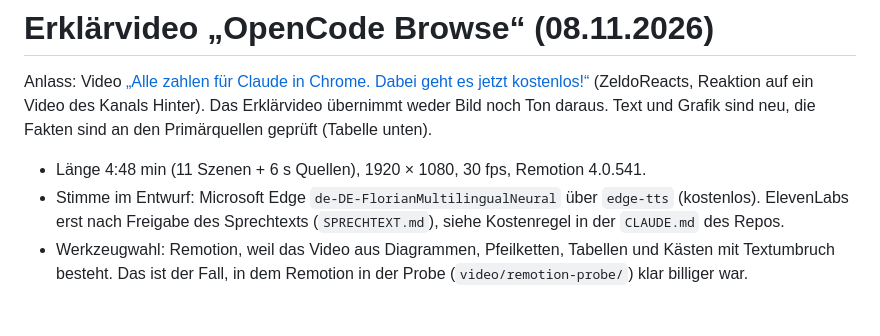
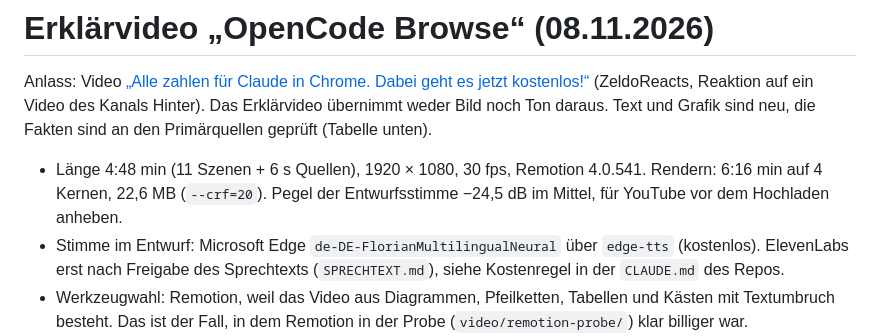
Before and after one commit to luperttrading-lab/fragen-allgemein, a Markdown page: video/opencode-browse/README.md, the part around the change. Rendered like a GitHub page; blank space fills up the shorter version.

Commit message:
Erklärvideo OpenCode Browse: Renderzeit und Pegel in README
Co-Authored-By: Claude Opus 5.5 <noreply@anthropic.com>
Claude-Session: https://claude.ai/code/session_01LHRCLpvnPp4GTmKTZVPGfL

```diff
--- a/video/opencode-browse/README.md
+++ b/video/opencode-browse/README.md
@@ -4,7 +4,8 @@ Anlass: Video [„Alle zahlen für Claude in Chrome. Dabei geht es jetzt kostenl
 (ZeldoReacts, Reaktion auf ein Video des Kanals Hinter). Das Erklärvideo übernimmt weder Bild noch Ton daraus. Text und
 Grafik sind neu, die Fakten sind an den Primärquellen geprüft (Tabelle unten).
 
-- Länge 4:48 min (11 Szenen + 6 s Quellen), 1920 × 1080, 30 fps, Remotion 4.0.541.
+- Länge 4:48 min (11 Szenen + 6 s Quellen), 1920 × 1080, 30 fps, Remotion 4.0.541. Rendern: 6:16 min auf 4 Kernen,
+  22,6 MB (`--crf=20`). Pegel der Entwurfsstimme −24,5 dB im Mittel, für YouTube vor dem Hochladen anheben.
 - Stimme im Entwurf: Microsoft Edge `de-DE-FlorianMultilingualNeural` über `edge-tts` (kostenlos). ElevenLabs erst nach
   Freigabe des Sprechtexts (`SPRECHTEXT.md`), siehe Kostenregel in der `CLAUDE.md` des Repos.
 - Werkzeugwahl: Remotion, weil das Video aus Diagrammen, Pfeilketten, Tabellen und Kästen mit Textumbruch besteht. Das
```
